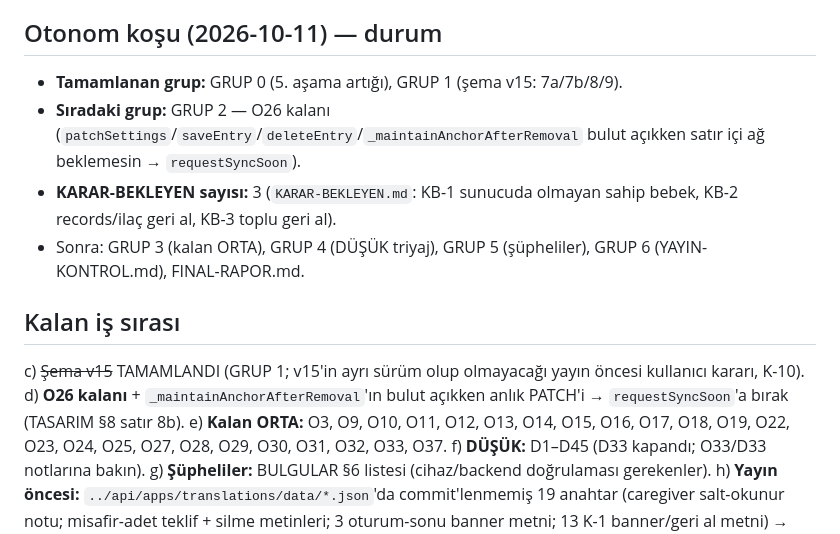
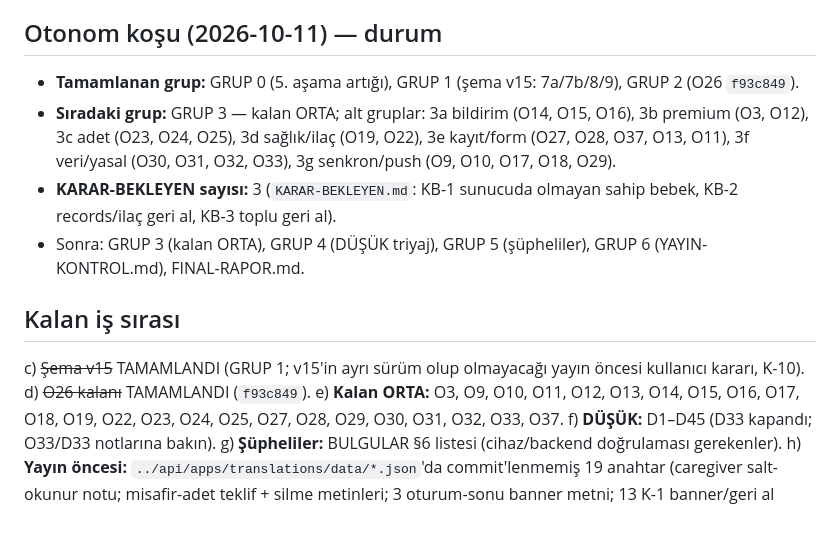
Before and after one commit to emrecanmuslu/adena-baby-mobile, a Markdown page: DEVAM-NOTU.md, the part around one of its changes. Rendered like a GitHub page.

Commit message:
docs: devam notu (GRUP 2) — O26 notu, 8b hash, GRUP 3 alt gruplari
Co-Authored-By: Claude Fable 5.1 <noreply@anthropic.com>

```diff
--- a/DEVAM-NOTU.md
+++ b/DEVAM-NOTU.md
@@ -12,14 +12,14 @@ Güncelleme: 2026-10-11 · Branch: `fix/audit-bulgular` (main'e merge EDİLMEDİ
 Tasarım: `TASARIM-SENKRON.md` (kararlar K-1..K-10, R1-R9, §8 plan + hash'ler). Backend talepleri: `BACKEND-TALEPLERI.md` (9 madde).
 
 ## Otonom koşu (2026-10-11) — durum
-- **Tamamlanan grup:** GRUP 0 (5. aşama artığı), GRUP 1 (şema v15: 7a/7b/8/9).
-- **Sıradaki grup:** GRUP 2 — O26 kalanı (`patchSettings`/`saveEntry`/`deleteEntry`/`_maintainAnchorAfterRemoval` bulut açıkken satır içi ağ beklemesin → `requestSyncSoon`).
+- **Tamamlanan grup:** GRUP 0 (5. aşama artığı), GRUP 1 (şema v15: 7a/7b/8/9), GRUP 2 (O26 `f93c849`).
+- **Sıradaki grup:** GRUP 3 — kalan ORTA; alt gruplar: 3a bildirim (O14, O15, O16), 3b premium (O3, O12), 3c adet (O23, O24, O25), 3d sağlık/ilaç (O19, O22), 3e kayıt/form (O27, O28, O37, O13, O11), 3f veri/yasal (O30, O31, O32, O33), 3g senkron/push (O9, O10, O17, O18, O29).
 - **KARAR-BEKLEYEN sayısı:** 3 (`KARAR-BEKLEYEN.md`: KB-1 sunucuda olmayan sahip bebek, KB-2 records/ilaç geri al, KB-3 toplu geri al).
 - Sonra: GRUP 3 (kalan ORTA), GRUP 4 (DÜŞÜK triyaj), GRUP 5 (şüpheliler), GRUP 6 (YAYIN-KONTROL.md), FINAL-RAPOR.md.
 
 ## Kalan iş sırası
 c) ~~Şema v15~~ TAMAMLANDI (GRUP 1; v15'in ayrı sürüm olup olmayacağı yayın öncesi kullanıcı kararı, K-10).
-d) **O26 kalanı** + `_maintainAnchorAfterRemoval`'ın bulut açıkken anlık PATCH'i → `requestSyncSoon`'a bırak (TASARIM §8 satır 8b).
+d) ~~O26 kalanı~~ TAMAMLANDI (`f93c849`).
 e) **Kalan ORTA:** O3, O9, O10, O11, O12, O13, O14, O15, O16, O17, O18, O19, O22, O23, O24, O25, O27, O28, O29, O30, O31, O32, O33, O37.
 f) **DÜŞÜK:** D1–D45 (D33 kapandı; O33/D33 notlarına bakın).
 g) **Şüpheliler:** BULGULAR §6 listesi (cihaz/backend doğrulaması gerekenler).
```
Also changed, not shown: other parts of DEVAM-NOTU.md (+1 -1 lines), BULGULAR.md (+2 -0 lines), TASARIM-SENKRON.md (+1 -1 lines).
